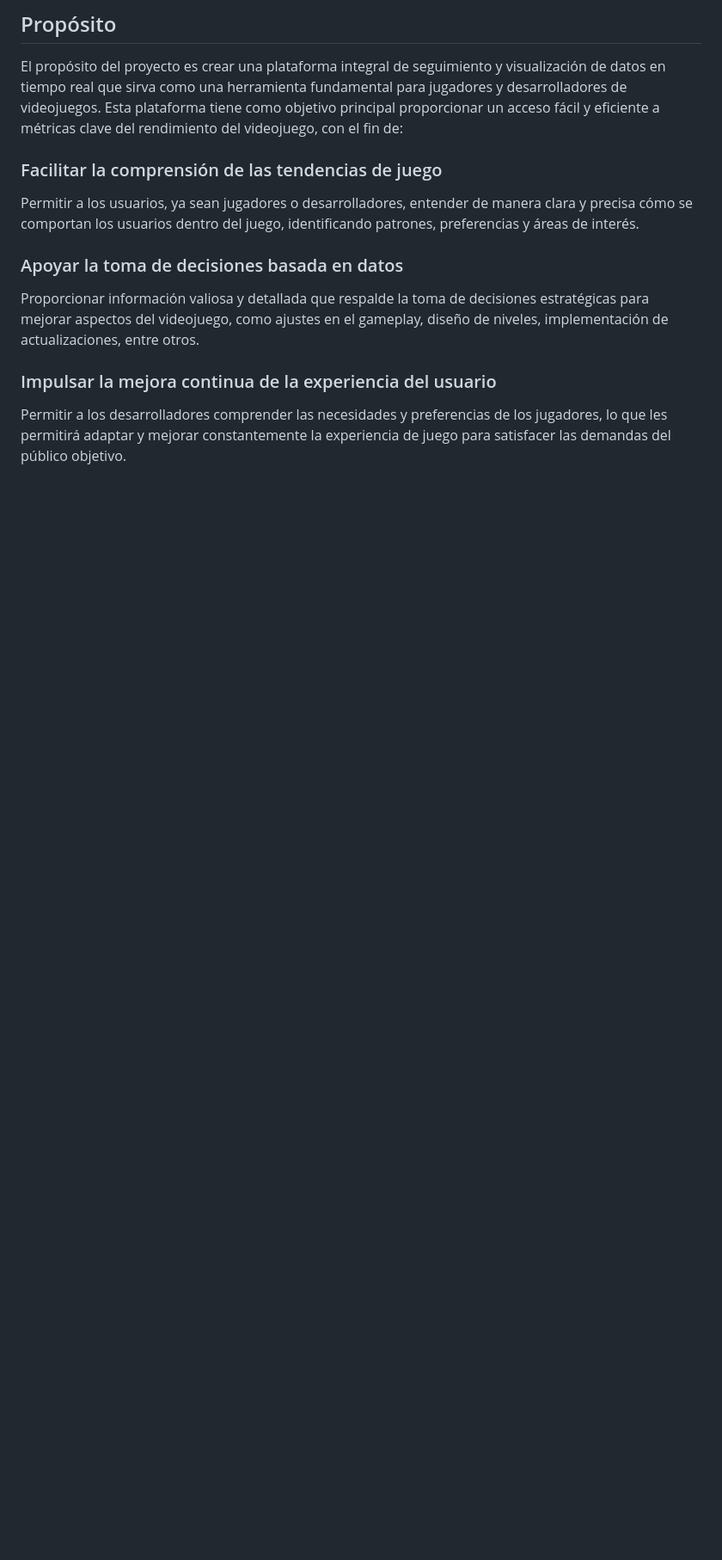
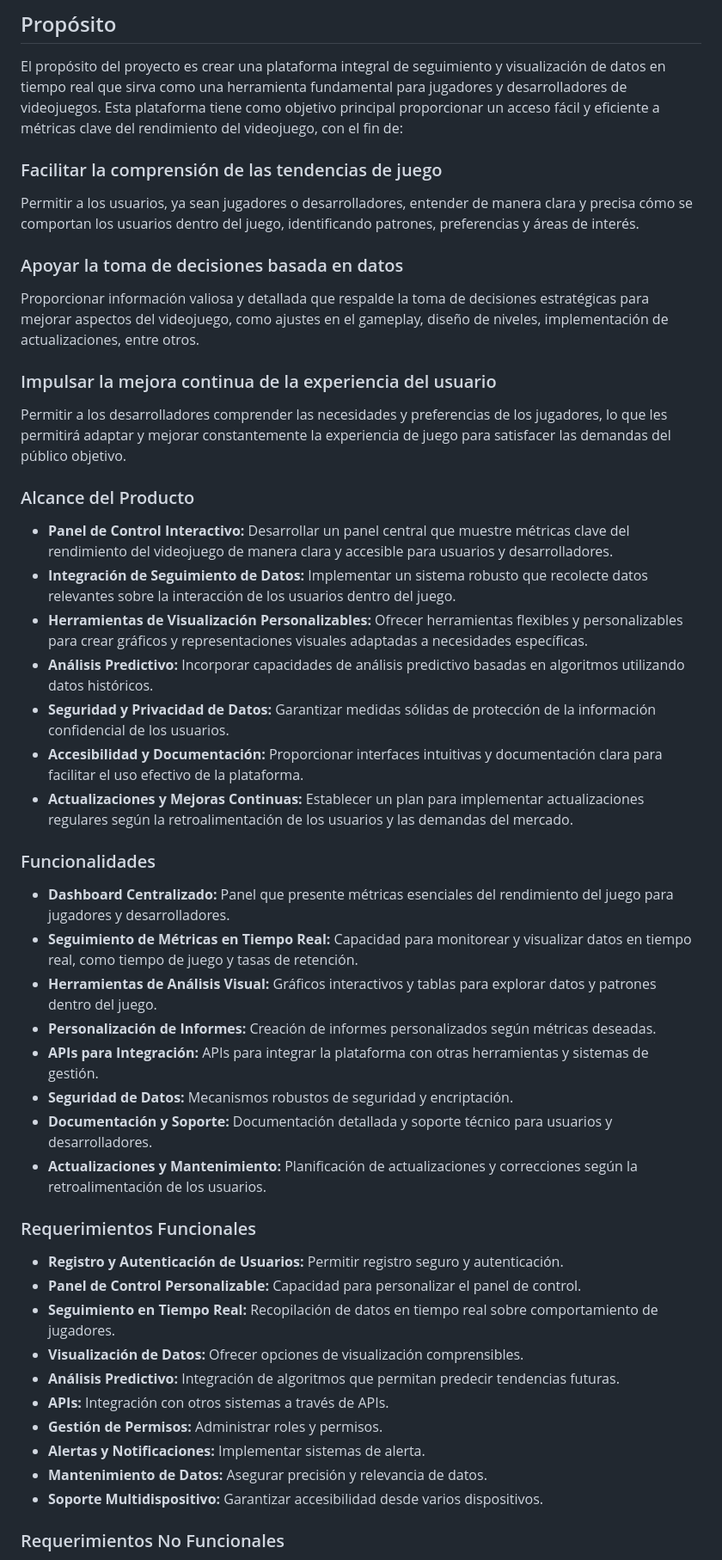
Before and after one commit to MauricioRL15/DMI_INTEGRADORA_DAMS, a Markdown page: README.md, the part around one of its changes. Shown at 86% size. Rendered like a GitHub page; blank space fills up the shorter version.

```diff
--- a/README.md
+++ b/README.md
@@ -55,3 +55,40 @@ Proporcionar información valiosa y detallada que respalde la toma de decisiones
 
 ### Impulsar la mejora continua de la experiencia del usuario
 Permitir a los desarrolladores comprender las necesidades y preferencias de los jugadores, lo que les permitirá adaptar y mejorar constantemente la experiencia de juego para satisfacer las demandas del público objetivo.
+
+### Alcance del Producto
+
+- **Panel de Control Interactivo:** Desarrollar un panel central que muestre métricas clave del rendimiento del videojuego de manera clara y accesible para usuarios y desarrolladores.
+- **Integración de Seguimiento de Datos:** Implementar un sistema robusto que recolecte datos relevantes sobre la interacción de los usuarios dentro del juego.
+- **Herramientas de Visualización Personalizables:** Ofrecer herramientas flexibles y personalizables para crear gráficos y representaciones visuales adaptadas a necesidades específicas.
+- **Análisis Predictivo:** Incorporar capacidades de análisis predictivo basadas en algoritmos utilizando datos históricos.
+- **Seguridad y Privacidad de Datos:** Garantizar medidas sólidas de protección de la información confidencial de los usuarios.
+- **Accesibilidad y Documentación:** Proporcionar interfaces intuitivas y documentación clara para facilitar el uso efectivo de la plataforma.
+- **Actualizaciones y Mejoras Continuas:** Establecer un plan para implementar actualizaciones regulares según la retroalimentación de los usuarios y las demandas del mercado.
+
+### Funcionalidades
+
+- **Dashboard Centralizado:** Panel que presente métricas esenciales del rendimiento del juego para jugadores y desarrolladores.
+- **Seguimiento de Métricas en Tiempo Real:** Capacidad para monitorear y visualizar datos en tiempo real, como tiempo de juego y tasas de retención.
+- **Herramientas de Análisis Visual:** Gráficos interactivos y tablas para explorar datos y patrones dentro del juego.
+- **Personalización de Informes:** Creación de informes personalizados según métricas deseadas.
+- **APIs para Integración:** APIs para integrar la plataforma con otras herramientas y sistemas de gestión.
+- **Seguridad de Datos:** Mecanismos robustos de seguridad y encriptación.
+- **Documentación y Soporte:** Documentación detallada y soporte técnico para usuarios y desarrolladores.
+- **Actualizaciones y Mantenimiento:** Planificación de actualizaciones y correcciones según la retroalimentación de los usuarios.
+
+### Requerimientos Funcionales
+
+- **Registro y Autenticación de Usuarios:** Permitir registro seguro y autenticación.
+- **Panel de Control Personalizable:** Capacidad para personalizar el panel de control.
+- **Seguimiento en Tiempo Real:** Recopilación de datos en tiempo real sobre comportamiento de jugadores.
+- **Visualización de Datos:** Ofrecer opciones de visualización comprensibles.
+- **Análisis Predictivo:** Integración de algoritmos que permitan predecir tendencias futuras.
+- **APIs:** Integración con otros sistemas a través de APIs.
+- **Gestión de Permisos:** Administrar roles y permisos.
+- **Alertas y Notificaciones:** Implementar sistemas de alerta.
+- **Mantenimiento de Datos:** Asegurar precisión y relevancia de datos.
+- **Soporte Multidispositivo:** Garantizar accesibilidad desde varios dispositivos.
+
+### Requerimientos No Funcionales
+
```
Also changed, not shown: other parts of README.md (+37 -0 lines).
